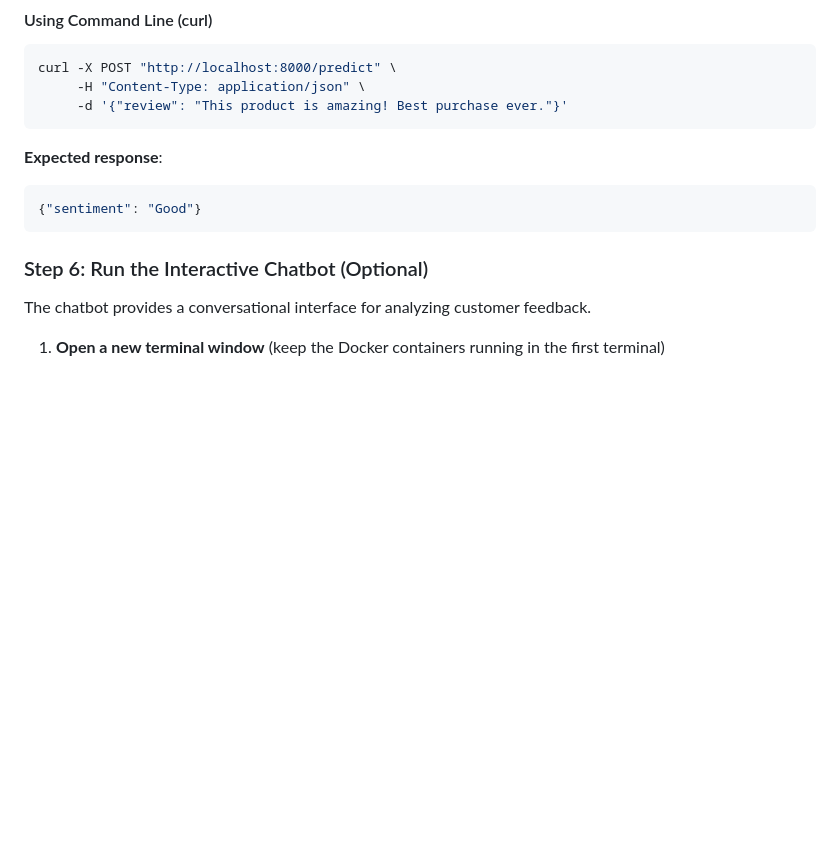
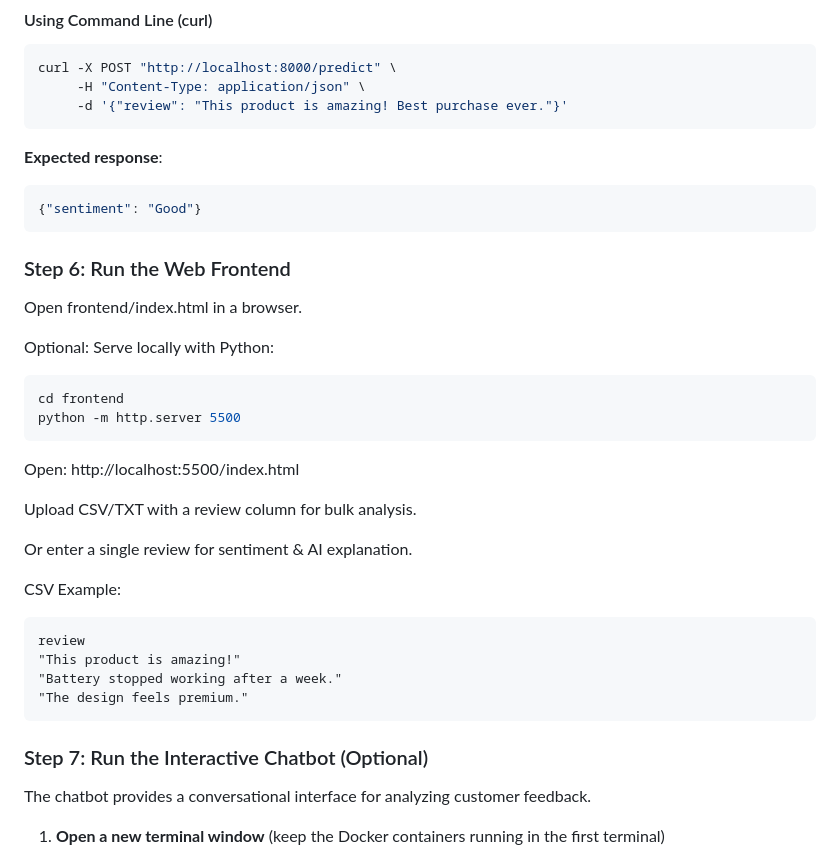
Before and after one commit to charvimaurya/Customer-Feedback-Analyzer, a Markdown page: README.md, the part around one of its changes. GitHub-like rendering; blank space fills up the shorter version.

Commit message:
Refine README for chatbot and frontend sections
Updated README to clarify chatbot and frontend structure.

````diff
--- a/README.md
+++ b/README.md
@@ -195,8 +201,31 @@ curl -X POST "http://localhost:8000/predict" \
 ```json
 {"sentiment": "Good"}
 ```
+### Step 6: Run the Web Frontend
 
-### Step 6: Run the Interactive Chatbot (Optional)
+Open frontend/index.html in a browser.
+
+Optional: Serve locally with Python:
+```bash
+cd frontend
+python -m http.server 5500
+```
+
+Open: http://localhost:5500/index.html
+
+Upload CSV/TXT with a review column for bulk analysis.
+
+Or enter a single review for sentiment & AI explanation.
+
+CSV Example:
+```csv
+review
+"This product is amazing!"
+"Battery stopped working after a week."
+"The design feels premium."
+```
+
+### Step 7: Run the Interactive Chatbot (Optional)
 
 The chatbot provides a conversational interface for analyzing customer feedback.
 
````
Also changed, not shown: other parts of README.md (+8 -2 lines).
